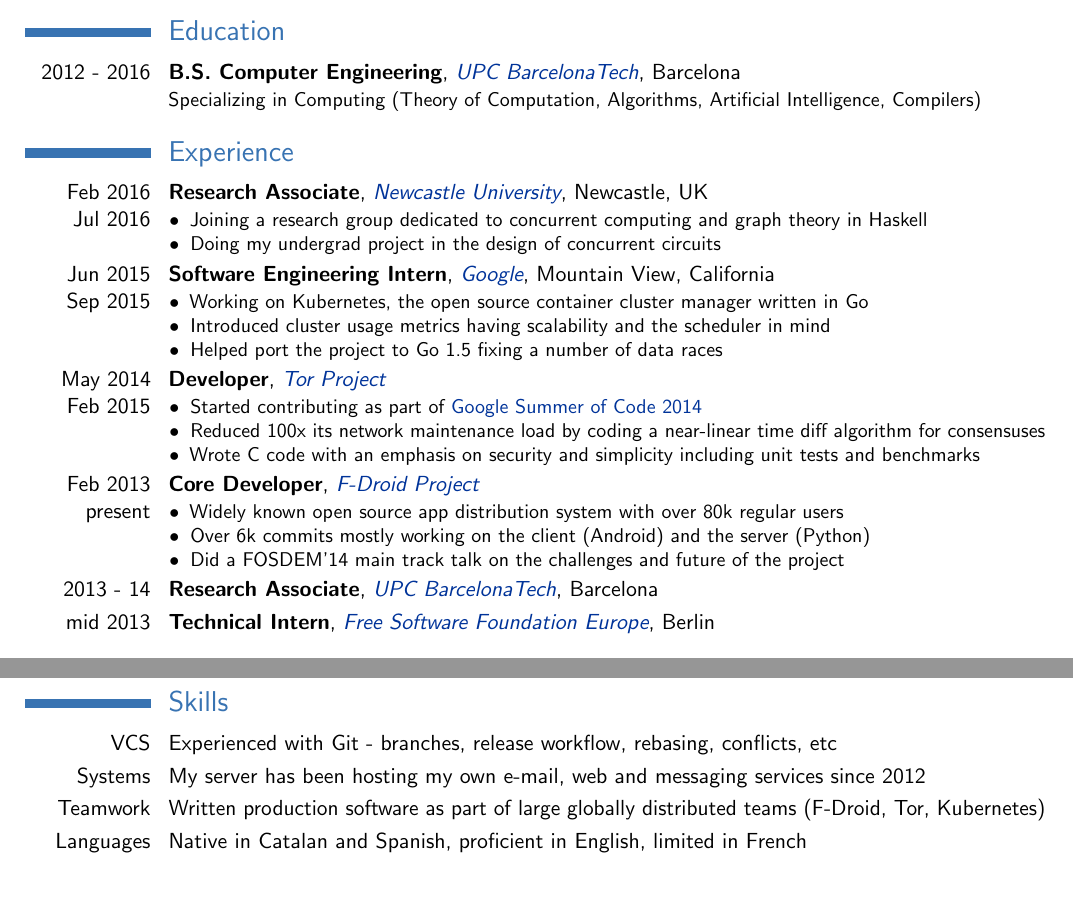
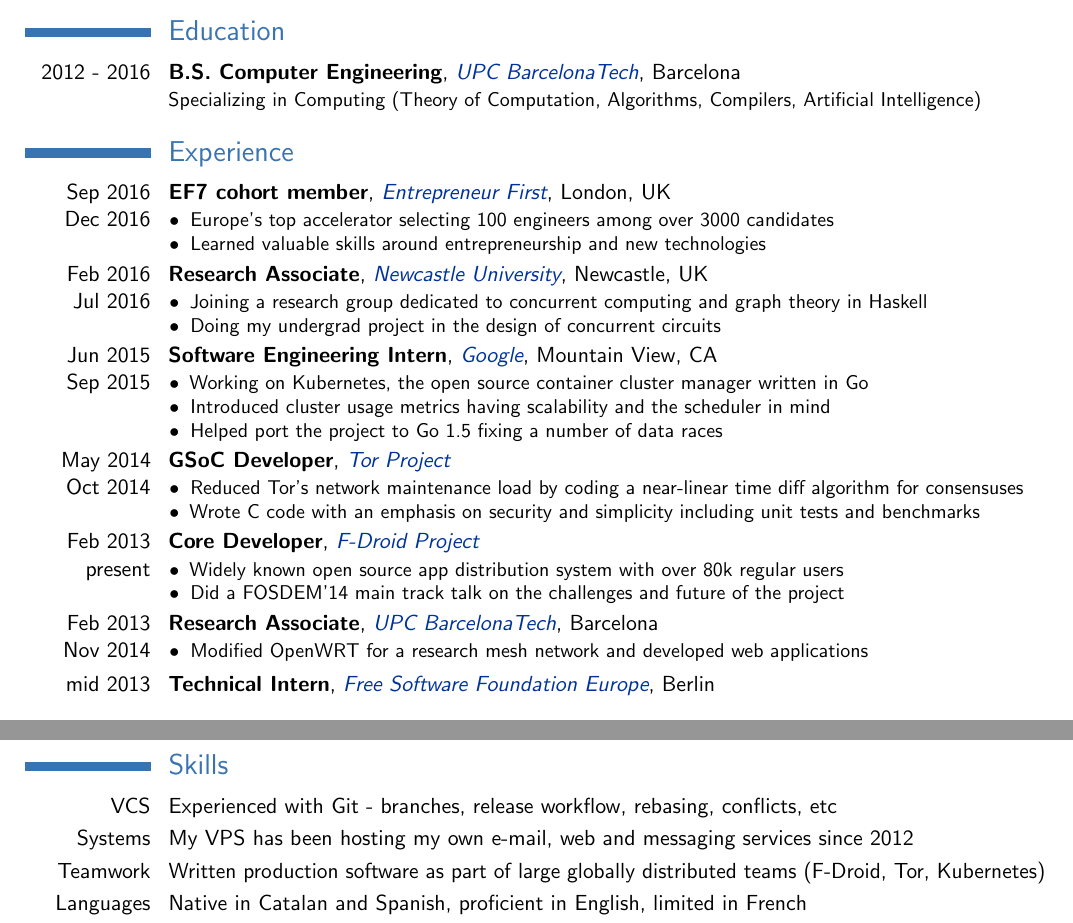
Before and after one commit to twinone/resume, a LaTeX CV (resume.tex): two parts of the page, joined at a grey line, cut so that both start at the same text, the shorter picture padded with empty space. Compiled offline with pdfLaTeX.

Commit message:
Add fall 2016 work experience
Also clean up old entries.

```diff
--- a/resume.tex
+++ b/resume.tex
@@ -27,37 +27,45 @@
 
 \section{Education}
 \cventry{2012 - 2016}{B.S. Computer Engineering}{\href{https://www.fib.upc.edu/}{UPC BarcelonaTech}}{Barcelona}{}{
-Specializing in Computing (Theory of Computation, Algorithms, Artificial Intelligence, Compilers)}
+Specializing in Computing (Theory of Computation, Algorithms, Compilers, Artificial Intelligence)}
 
 \section{Experience}
+\cventry{Sep 2016\\Dec 2016}{EF7 cohort member}{\href{https://www.joinef.com/}{Entrepreneur First}}{London, UK}{}{
+\begin{itemize}
+	\item[•] Europe's top accelerator selecting 100 engineers among over 3000 candidates
+	\item[•] Learned valuable skills around entrepreneurship and new technologies
+\end{itemize}
+}
 \cventry{Feb 2016\\Jul 2016}{Research Associate}{\href{http://www.ncl.ac.uk/}{Newcastle University}}{Newcastle, UK}{}{
 \begin{itemize}
 	\item[•] Joining a research group dedicated to concurrent computing and graph theory in Haskell
 	\item[•] Doing my undergrad project in the design of concurrent circuits
 \end{itemize}
 }
-\cventry{Jun 2015\\Sep 2015}{Software Engineering Intern}{\href{https://google.com}{Google}}{Mountain View, California}{}{
+\cventry{Jun 2015\\Sep 2015}{Software Engineering Intern}{\href{https://google.com}{Google}}{Mountain View, CA}{}{
 \begin{itemize}
 	\item[•] Working on Kubernetes, the open source container cluster manager written in Go
 	\item[•] Introduced cluster usage metrics having scalability and the scheduler in mind
 	\item[•] Helped port the project to Go 1.5 fixing a number of data races
 \end{itemize}
 }
-\cventry{May 2014\\Feb 2015}{Developer}{\href{https://torproject.org}{Tor Project}}{}{}{
+\cventry{May 2014\\Oct 2014}{GSoC Developer}{\href{https://torproject.org}{Tor Project}}{}{}{
 \begin{itemize}
-	\item[•] Started contributing as part of \href{https://www.google-melange.com/gsoc/homepage/google/gsoc2014}{Google Summer of Code 2014}
-	\item[•] Reduced 100x its network maintenance load by coding a near-linear time diff algorithm for consensuses
+	\item[•] Reduced Tor's network maintenance load by coding a near-linear time diff algorithm for consensuses
 	\item[•] Wrote C code with an emphasis on security and simplicity including unit tests and benchmarks
 \end{itemize}
 }
 \cventry{Feb 2013\\present}{Core Developer}{\href{https://f-droid.org/}{F-Droid Project}}{}{}{
 \begin{itemize}
 	\item[•] Widely known open source app distribution system with over 80k regular users
-	\item[•] Over 6k commits mostly working on the client (Android) and the server (Python)
 	\item[•] Did a FOSDEM'14 main track talk on the challenges and future of the project
 \end{itemize}
 }
-\cventry{2013 - 14}{Research Associate}{\href{https://www.fib.upc.edu/}{UPC BarcelonaTech}}{Barcelona}{}{}
+\cventry{Feb 2013\\Nov 2014}{Research Associate}{\href{https://www.fib.upc.edu/}{UPC BarcelonaTech}}{Barcelona}{}{
+\begin{itemize}
+	\item[•] Modified OpenWRT for a research mesh network and developed web applications
+\end{itemize}
+}
 \cventry{mid 2013}{Technical Intern}{\href{https://fsfe.org/}{Free Software Foundation Europe}}{Berlin}{}{}
 
 \section{Side projects}
@@ -76,7 +84,7 @@
 
 \section{Skills}
 \cvline{VCS}{Experienced with Git - branches, release workflow, rebasing, conflicts, etc}
-\cvline{Systems}{My server has been hosting my own e-mail, web and messaging services since 2012}
+\cvline{Systems}{My VPS has been hosting my own e-mail, web and messaging services since 2012}
 \cvline{Teamwork}{Written production software as part of large globally distributed teams (F-Droid, Tor, Kubernetes)}
 \cvline{Languages}{Native in Catalan and Spanish, proficient in English, limited in French}
 
```
Also changed, not shown: resume.tex (2 more changed lines).
